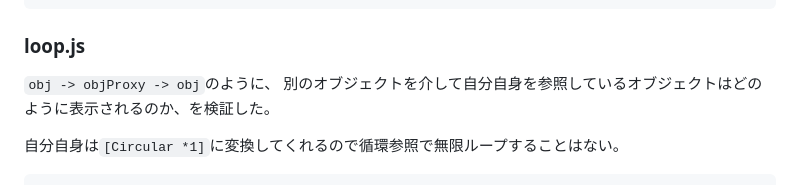
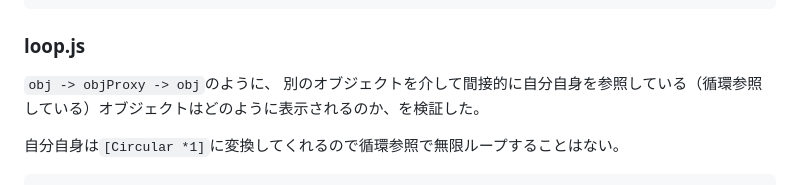
Before and after one commit to s1r-J/nodejs-module-labo, a Markdown page: util/README.md, the part around the change. Drawn GitHub-style.

Commit message:
Update 文言

```diff
--- a/util/README.md
+++ b/util/README.md
@@ -104,7 +104,7 @@ TypeError: Converting circular structure to JSON
 ### loop.js
 
 `obj -> objProxy -> obj`のように、
-別のオブジェクトを介して自分自身を参照しているオブジェクトはどのように表示されるのか、を検証した。
+別のオブジェクトを介して間接的に自分自身を参照している（循環参照している）オブジェクトはどのように表示されるのか、を検証した。
 
 自分自身は`[Circular *1]`に変換してくれるので循環参照で無限ループすることはない。
 
```
